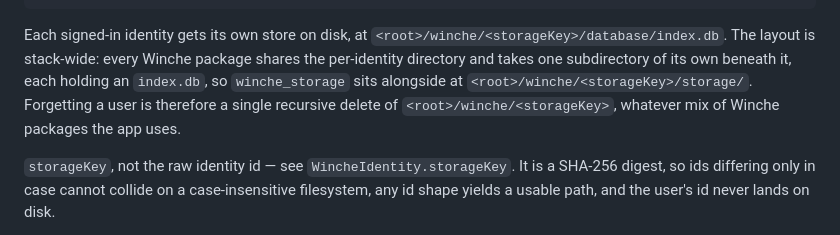
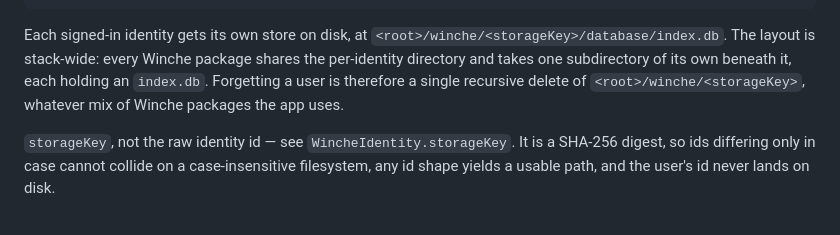
Before and after one commit to FlameOfUdun/winche-database-dart-sdk, a Markdown page: README.md, the part around the change. Drawn GitHub-style.

```diff
--- a/README.md
+++ b/README.md
@@ -515,10 +515,9 @@ Winche.initializeApp(
 Each signed-in identity gets its own store on disk, at
 `<root>/winche/<storageKey>/database/index.db`. The layout is stack-wide: every
 Winche package shares the per-identity directory and takes one subdirectory of
-its own beneath it, each holding an `index.db`, so `winche_storage` sits
-alongside at `<root>/winche/<storageKey>/storage/`. Forgetting a user is
-therefore a single recursive delete of `<root>/winche/<storageKey>`, whatever
-mix of Winche packages the app uses.
+its own beneath it, each holding an `index.db`. Forgetting a user is therefore
+a single recursive delete of `<root>/winche/<storageKey>`, whatever mix of
+Winche packages the app uses.
 
 `storageKey`, not the raw identity id — see `WincheIdentity.storageKey`. It is
 a SHA-256 digest, so ids differing only in case cannot collide on a
```
Also changed, not shown: CHANGELOG.md (+5 -10 lines).
